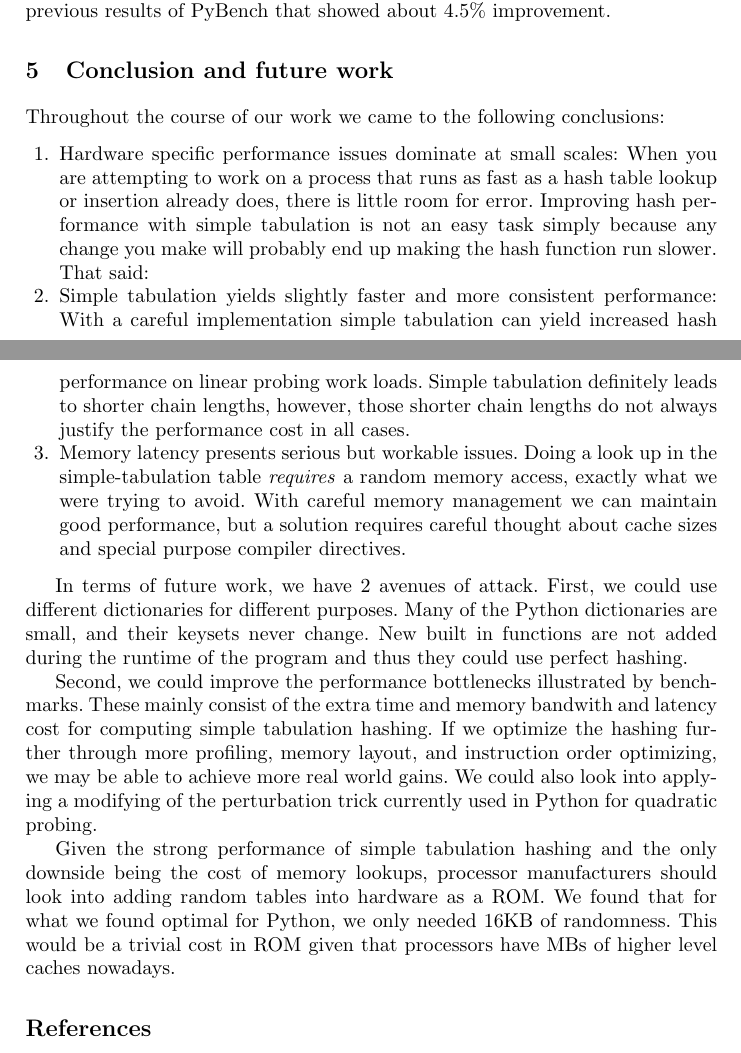
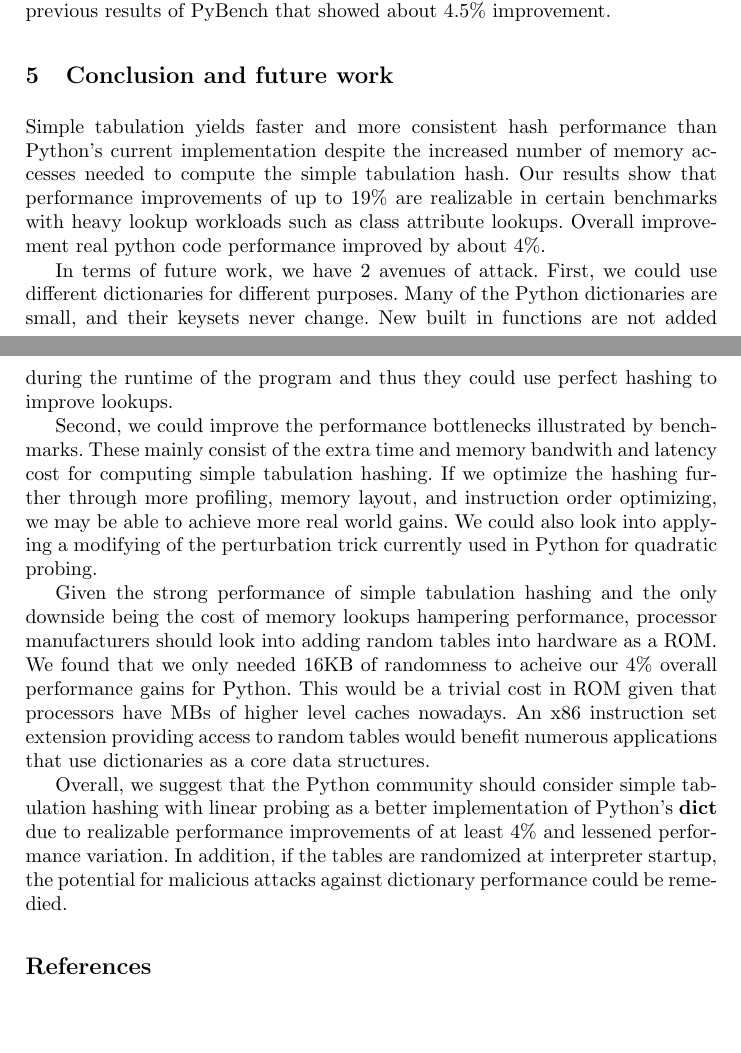
Before and after one commit to tageorgiou/cloakedsnake, a LaTeX paper (docs/paper_lncs.tex): two parts of pages 10 and 12 of 13 before the commit and two parts of pages 10 and 12 of 12 after it, joined at a grey line, cut so that both start at the same text, the shorter picture padded with empty space. Compiled offline with pdfLaTeX.

Commit message:
New conclusion

```diff
--- a/docs/paper_lncs.tex
+++ b/docs/paper_lncs.tex
@@ -417,28 +415,24 @@ implementation performs significantly slower. These results were consistent
 with the previous results of PyBench that showed about 4.5\% improvement.
 
 \section{Conclusion and future work}
-Throughout the course of our work we came to the following conclusions:
-\begin{enumerate}
-\item Hardware specific performance issues dominate at small scales: When you
-are attempting to work on a process that runs as fast as a hash table lookup or
-insertion already does, there is little room for error.  Improving hash
-performance with simple tabulation is not an easy task simply because any
-change you make will probably end up making the hash function run slower.  That said:
+%Throughout the course of our work we came to the following conclusions:
+%\begin{enumerate}
+%\item Hardware specific performance issues dominate at small scales: When you
+%are attempting to work on a process that runs as fast as a hash table lookup or
+%insertion already does, there is little room for error.  Improving hash
+%performance with simple tabulation is not an easy task simply because any
+%change you make will probably end up making the hash function run slower.  That said:
 
-\item Simple tabulation yields slightly faster and more consistent performance:
-With a careful implementation simple tabulation can yield increased hash
-performance on linear probing work loads. Simple tabulation definitely leads to
-shorter chain lengths, however, those shorter chain lengths do not always
-justify the performance cost in all cases.
 
-\item Memory latency presents serious but workable issues.  Doing a look up in the simple-tabulation table \emph{requires} a random memory access, exactly what we were trying to avoid. With careful memory management we can maintain good performance, but a solution requires careful thought about cache sizes and special purpose compiler directives.
+Simple tabulation yields faster and more consistent hash performance than Python's current implementation  despite the increased number of memory accesses needed to compute the simple tabulation hash.  Our results show that performance improvements of up to 19\% are realizable in certain benchmarks with heavy lookup workloads such as class attribute lookups.  Overall improvement real python code performance improved by about 4\%.
+%Simple tabulation definitely leads to shorter chain lengths, however, those shorter chain lengths do not %always justify the performance cost in all cases.
 
-\end{enumerate}
+%Memory latency presents the most serious perofmrance issue.  Doing a look up in the simple-tabulation %table \emph{requires} a random memory access, exactly what we were trying to avoid. With careful memory %management we can maintain good performance, but a solution requires careful thought about cache sizes %and special purpose compiler directives.
 
 In terms of future work, we have 2 avenues of attack. First, we could use
 different dictionaries for different purposes. Many of the Python dictionaries
 are small, and their keysets never change. New built in functions are not added
-during the runtime of the program and thus they could use perfect hashing.
+during the runtime of the program and thus they could use perfect hashing to improve lookups.
 
 Second, we could improve the performance bottlenecks illustrated by benchmarks.
 These mainly consist of the extra time and memory bandwith and latency cost for
@@ -448,13 +442,12 @@ be able to achieve more real world gains.  We could also look into applying a
 modifying of the perturbation trick currently used in Python for quadratic
 probing.
 
+Given the strong performance of simple tabulation hashing and the only downside
+being the cost of memory lookups hampering performance, processor manufacturers should look into
+adding random tables into hardware as a ROM.  We found that we only needed 16KB of randomness to acheive our 4\% overall performance gains for Python. This would be a trivial
+cost in ROM given that processors have MBs of higher level caches nowadays.  An x86 instruction set extension providing access to random tables would benefit numerous applications that use dictionaries as a core data structures.
 
-Given the strong performance of simple tabulation hashing and the only downside
-being the cost of memory lookups, processor manufacturers should look into
-adding random tables into hardware as a ROM.  We found that for what we found
-optimal for Python, we only needed 16KB of randomness.  This would be a trivial
-cost in ROM given that processors have MBs of higher level caches nowadays.
-
+Overall, we suggest that the Python community should consider simple tabulation hashing with linear probing as a better implementation of Python's \textbf{dict} due to realizable performance improvements of at least 4\% and lessened performance variation.  In addition, if the tables are randomized at interpreter startup, the potential for malicious attacks against dictionary performance could be remedied.
 \bibliography{references}{}
 \bibliographystyle{plain}
 
```
Also changed, not shown: docs/paper_lncs.tex (39 more changed lines).
